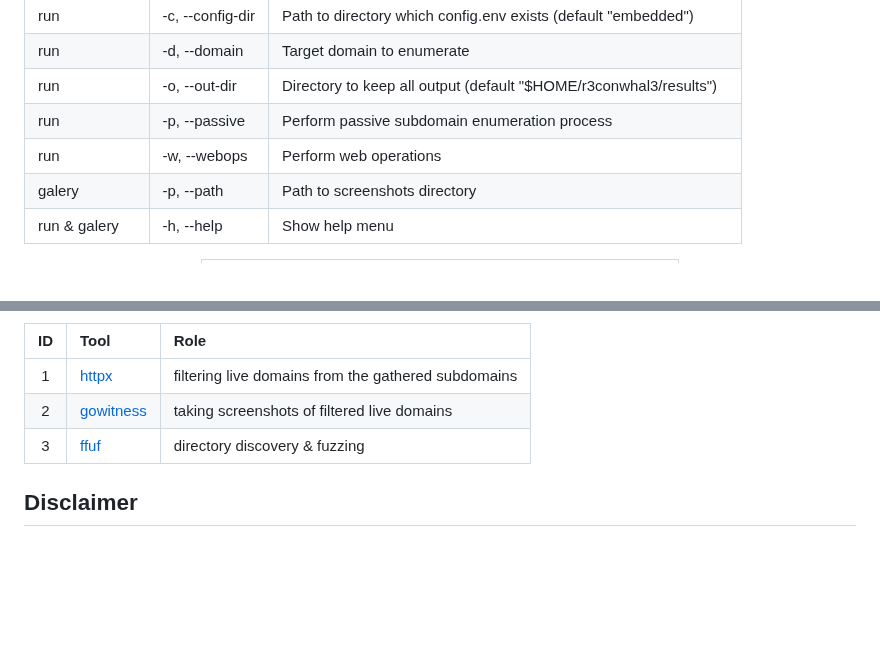
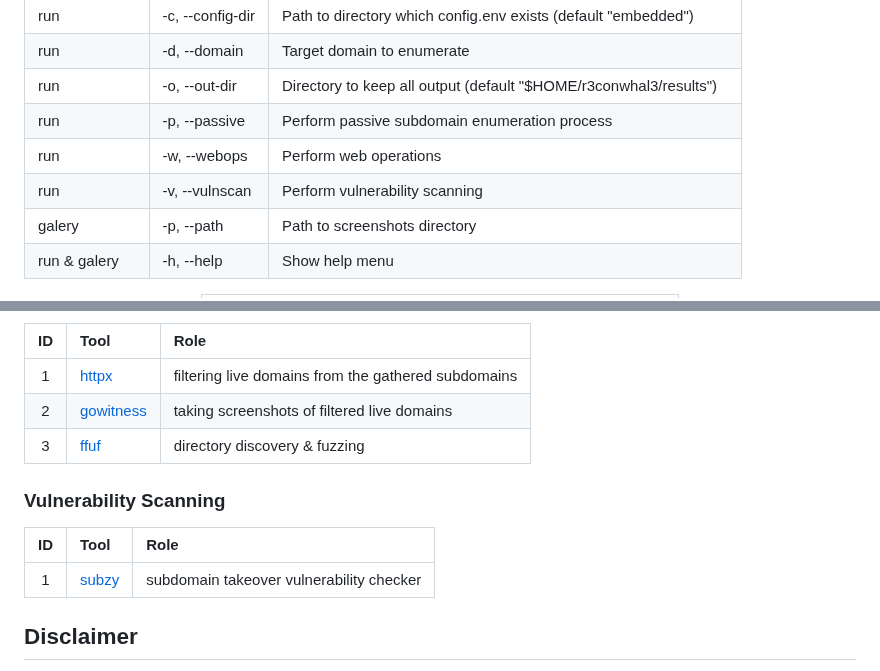
Before and after one commit to LiterallyEthical/r3conwhal3, a Markdown page: README.md, 2 parts joined by grey strips. Rendered like a GitHub page; blank space fills up the shorter version.

```diff
--- a/README.md
+++ b/README.md
@@ -97,6 +97,7 @@ r3conwhal3 [run] [galery] options
 | run          | -o, --out-dir    | Directory to keep all output (default "$HOME/r3conwhal3/results") |
 | run          | -p, --passive    | Perform passive subdomain enumeration process                     |
 | run          | -w, --webops     | Perform web operations                                            |
+| run          | -v, --vulnscan   | Perform vulnerability scanning                                    |
 | galery       | -p, --path       | Path to screenshots directory                                     |
 | run & galery | -h, --help       | Show help menu                                                    |
 
@@ -156,6 +157,12 @@ r3conwhal3 run  -d <domain> [-c <path-to-config-dir>] [-outDir <path-to-out-dir>
 |  2  | [gowitness](https://github.com/sensepost/gowitness)            | taking screenshots of filtered live domains         |
 |  3  | [ffuf](https://github.com/ffuf/ffuf)                           | directory discovery & fuzzing                       |
 
+### Vulnerability Scanning
+
+| ID  | Tool                                         | Role                                     |
+| :-: | :------------------------------------------- | :--------------------------------------- |
+|  1  | [subzy](https://github.com/PentestPad/subzy) | subdomain takeover vulnerability checker |
+
 ## Disclaimer
 
 Usage of this program for attacking targets without consent is illegal. It is the user's responsibility to obey all applicable laws. The developer assumes no liability and is not responsible for any misuse or damage caused by this program. Please use responsibly.
```
